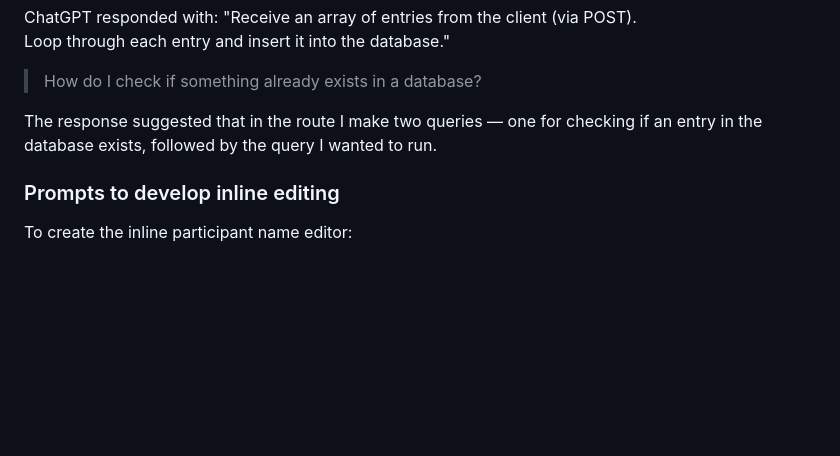
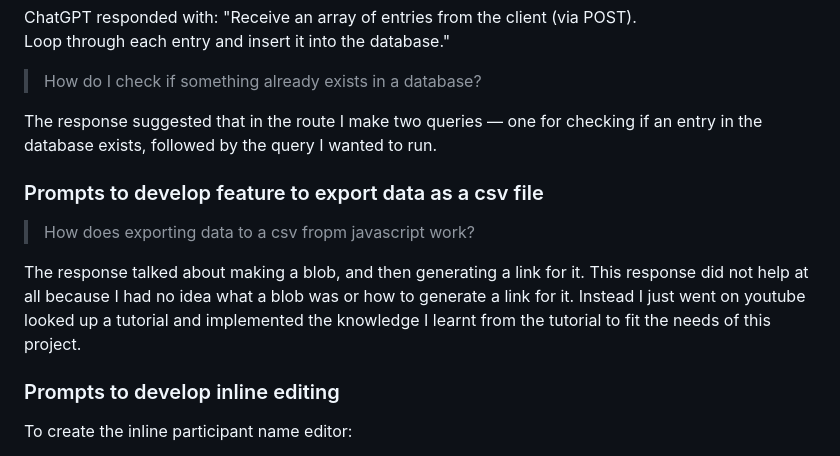
Before and after one commit to Ali00000007/webprogramming_coursework, a Markdown page: README.md, the part around the change. GitHub-like rendering; blank space fills up the shorter version.

```diff
--- a/README.md
+++ b/README.md
@@ -87,6 +87,14 @@ Loop through each entry and insert it into the database."
 
 The response suggested that in the route I make two queries — one for checking if an entry in the database exists, followed by the query I wanted to run.
 
+### Prompts to develop feature to export data as a csv file
+
+> How does exporting data to a csv fropm javascript work?
+
+The response talked about making a blob, and then generating a link for it.
+This response did not help at all because I had no idea what a blob was or how to generate a link for it.
+Instead I just went on youtube looked up a tutorial and implemented the knowledge I learnt from the tutorial to fit the needs of this project.
+
 ### Prompts to develop inline editing
 To create the inline participant name editor:
 
```
